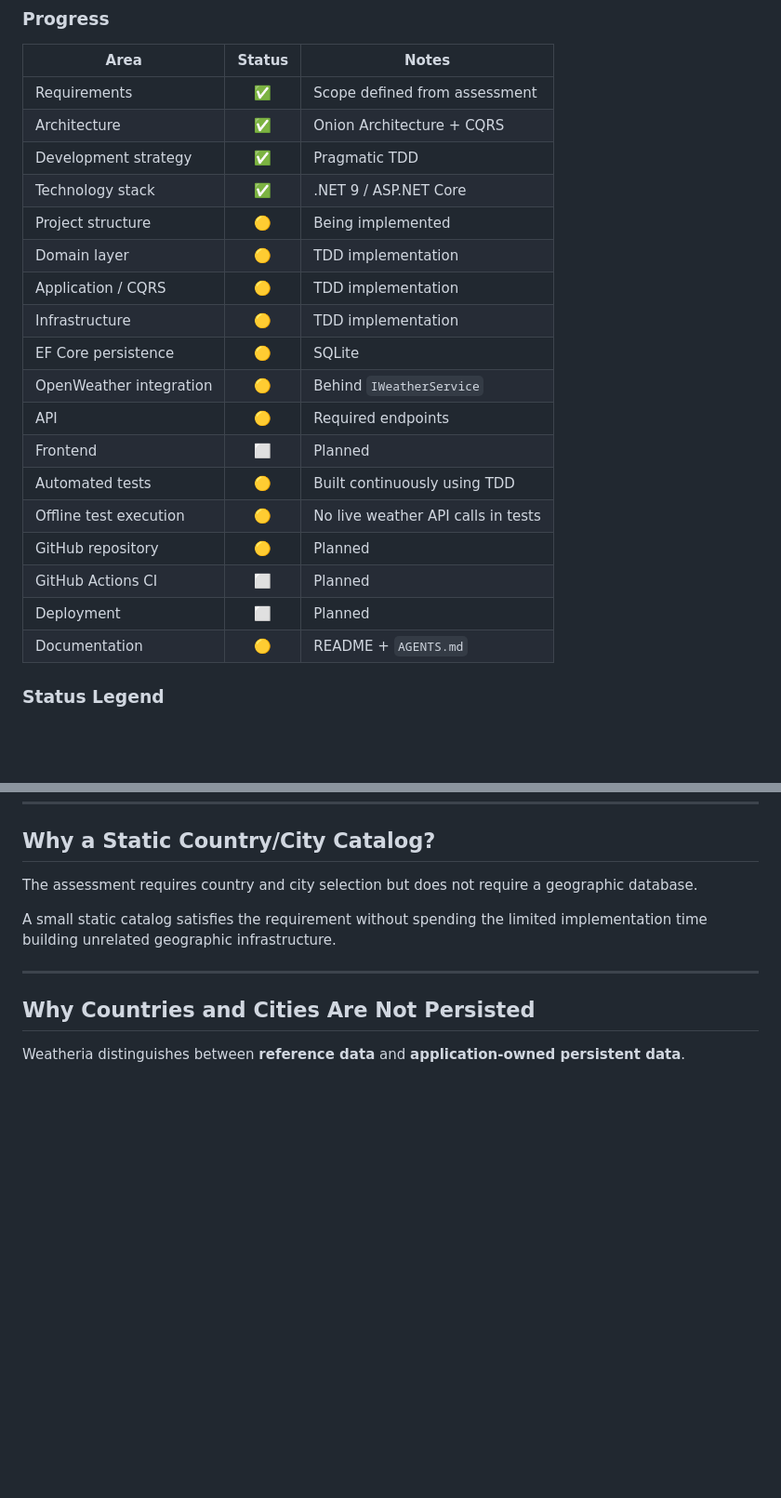
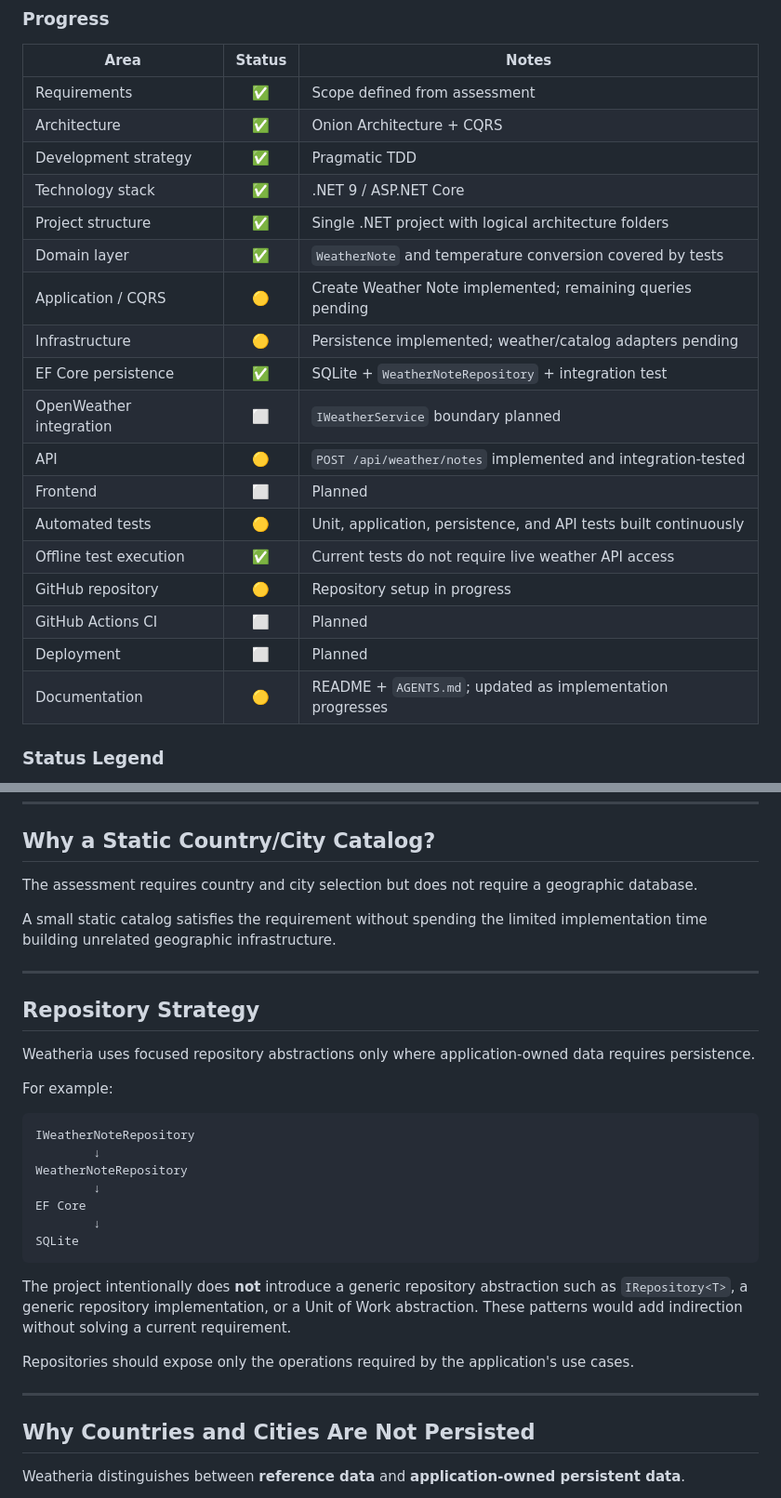
Before and after one commit to rusaakkmods/weatheria, a Markdown page: README.md, 2 parts joined by grey strips. Shown at 93% size. Drawn GitHub-style; blank space fills up the shorter version.

Commit message:
update doc and agents instructions

````diff
--- a/README.md
+++ b/README.md
@@ -26,20 +26,20 @@ The goal is not to build a large production platform. The goal is to deliver the
 | Architecture | ✅ | Onion Architecture + CQRS |
 | Development strategy | ✅ | Pragmatic TDD |
 | Technology stack | ✅ | .NET 9 / ASP.NET Core |
-| Project structure | 🟡 | Being implemented |
-| Domain layer | 🟡 | TDD implementation |
-| Application / CQRS | 🟡 | TDD implementation |
-| Infrastructure | 🟡 | TDD implementation |
-| EF Core persistence | 🟡 | SQLite |
-| OpenWeather integration | 🟡 | Behind `IWeatherService` |
-| API | 🟡 | Required endpoints |
+| Project structure | ✅ | Single .NET project with logical architecture folders |
+| Domain layer | ✅ | `WeatherNote` and temperature conversion covered by tests |
+| Application / CQRS | 🟡 | Create Weather Note implemented; remaining queries pending |
+| Infrastructure | 🟡 | Persistence implemented; weather/catalog adapters pending |
+| EF Core persistence | ✅ | SQLite + `WeatherNoteRepository` + integration test |
+| OpenWeather integration | ⬜ | `IWeatherService` boundary planned |
+| API | 🟡 | `POST /api/weather/notes` implemented and integration-tested |
 | Frontend | ⬜ | Planned |
-| Automated tests | 🟡 | Built continuously using TDD |
-| Offline test execution | 🟡 | No live weather API calls in tests |
-| GitHub repository | 🟡 | Planned |
+| Automated tests | 🟡 | Unit, application, persistence, and API tests built continuously |
+| Offline test execution | ✅ | Current tests do not require live weather API access |
+| GitHub repository | 🟡 | Repository setup in progress |
 | GitHub Actions CI | ⬜ | Planned |
 | Deployment | ⬜ | Planned |
-| Documentation | 🟡 | README + `AGENTS.md` |
+| Documentation | 🟡 | README + `AGENTS.md`; updated as implementation progresses |
 
 ### Status Legend
 
@@ -968,6 +968,28 @@ This keeps local development and deployment simple while still demonstrating rea
 The assessment requires country and city selection but does not require a geographic database.
 
 A small static catalog satisfies the requirement without spending the limited implementation time building unrelated geographic infrastructure.
+
+---
+
+## Repository Strategy
+
+Weatheria uses focused repository abstractions only where application-owned data requires persistence.
+
+For example:
+
+```text
+IWeatherNoteRepository
+        ↓
+WeatherNoteRepository
+        ↓
+EF Core
+        ↓
+SQLite
+```
+
+The project intentionally does **not** introduce a generic repository abstraction such as `IRepository<T>`, a generic repository implementation, or a Unit of Work abstraction. These patterns would add indirection without solving a current requirement.
+
+Repositories should expose only the operations required by the application's use cases.
 
 ---
 
````
Also changed, not shown: other parts of README.md (+4 -4 lines), AGENTS.md (+49 -0 lines).
